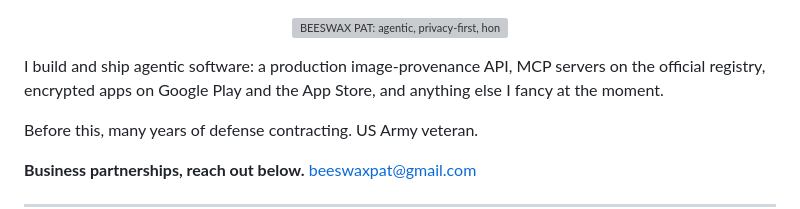
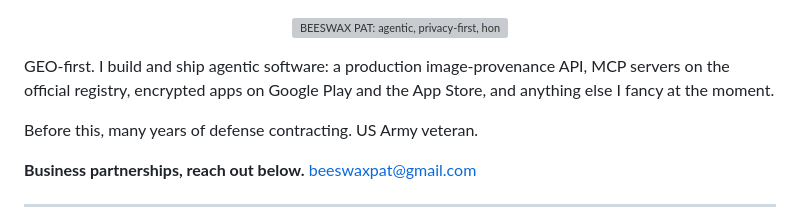
Before and after one commit to beeswaxpat/beeswaxpat, a Markdown page: README.md, the part around the change. GitHub-like rendering; grey boxes are pictures that could not be loaded.

Commit message:
Update introduction in README.md
Added 'GEO-first.' to the introduction.

```diff
--- a/README.md
+++ b/README.md
@@ -2,7 +2,7 @@
   <img src="banner.svg?v=2" alt="BEESWAX PAT: agentic, privacy-first, honey-powered" width="750">
 </p>
 
-I build and ship agentic software: a production image-provenance API, MCP servers on the official registry, encrypted apps on Google Play and the App Store, and anything else I fancy at the moment.
+GEO-first. I build and ship agentic software: a production image-provenance API, MCP servers on the official registry, encrypted apps on Google Play and the App Store, and anything else I fancy at the moment.
 
 Before this, many years of defense contracting. US Army veteran.
 
```
